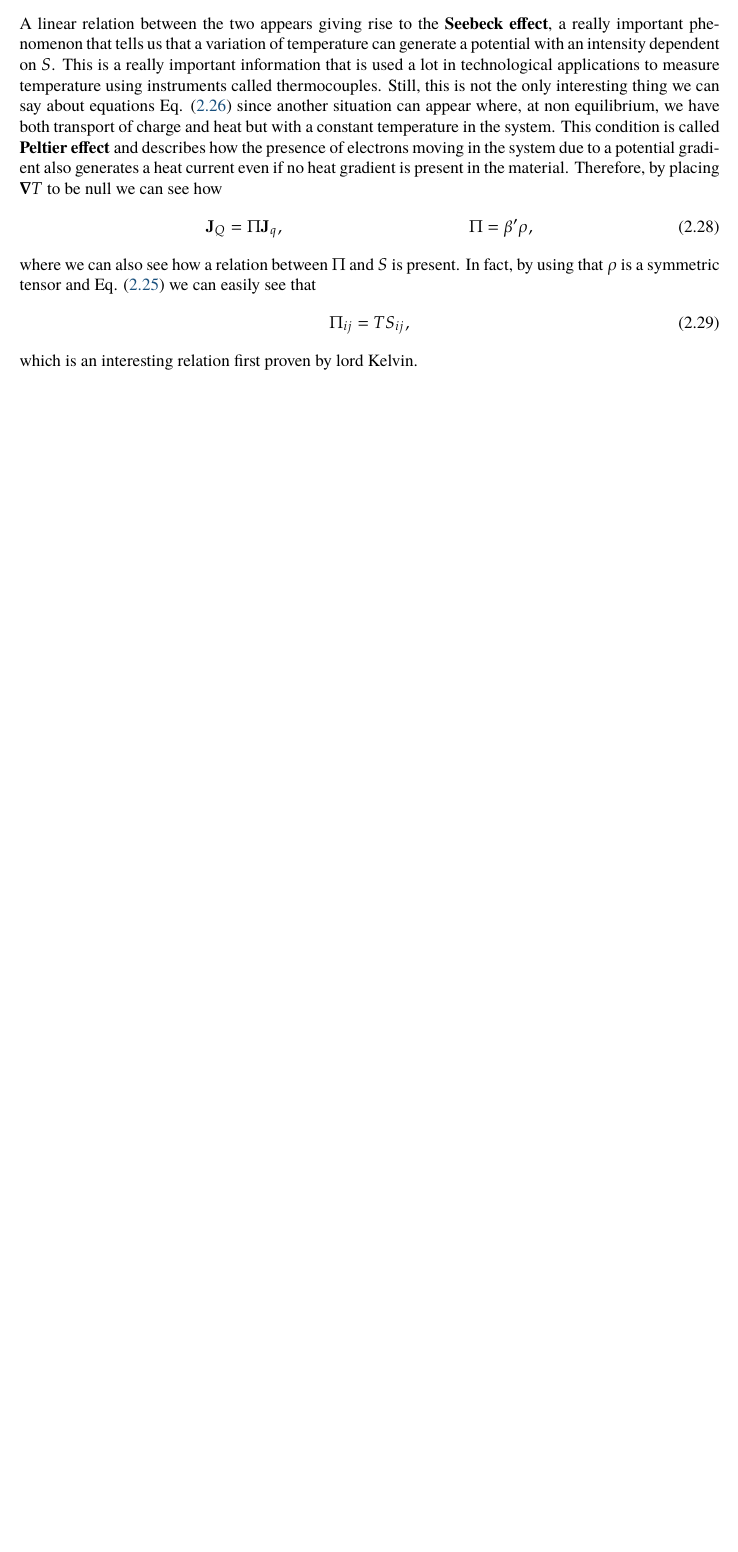
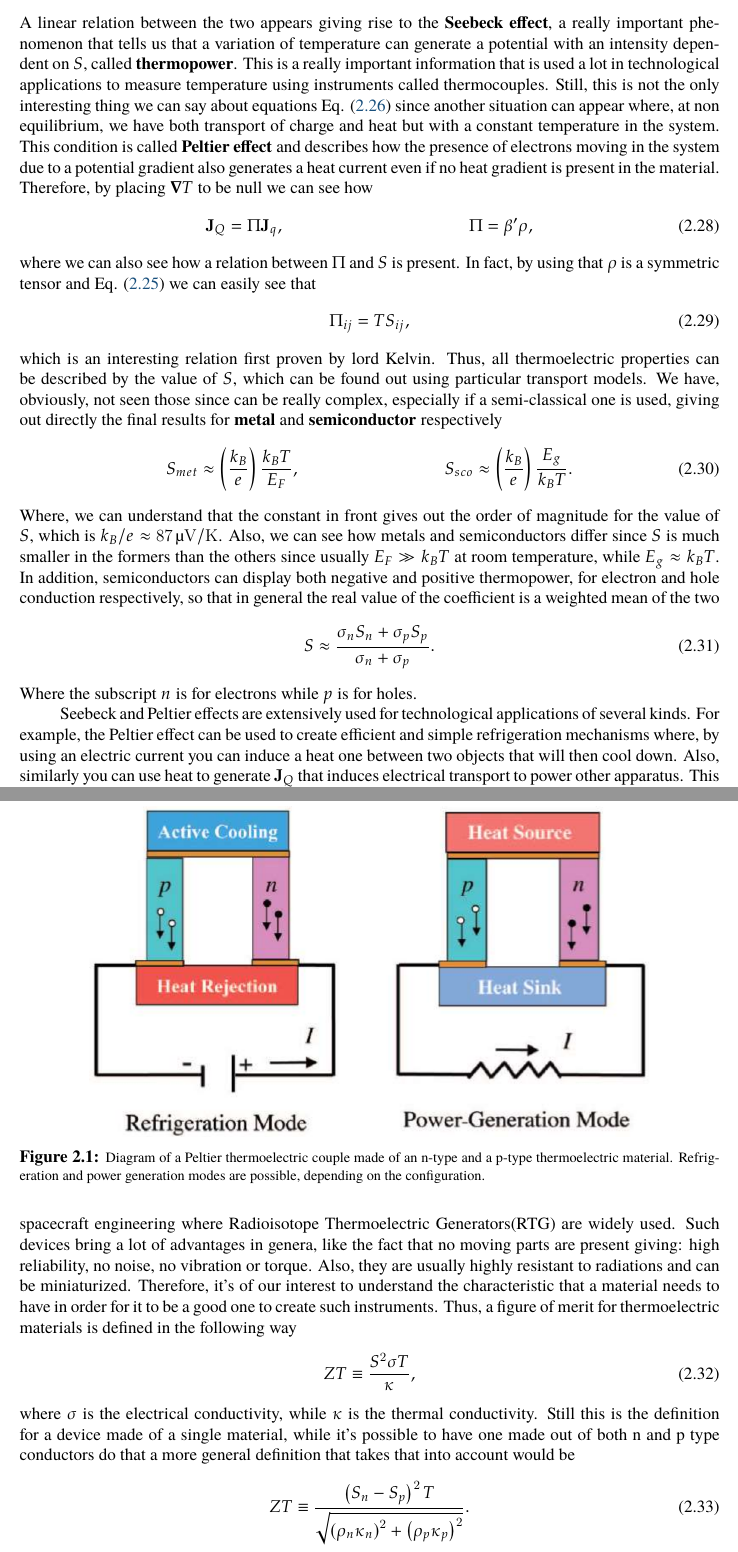
Before and after one commit to Luca-Leoni/Microscopic-Kinetics, a LaTeX thesis (Microscopic Kinetic.tex, which reads Chapter2/Section1.tex): part of page 45 of 45 before the commit and two parts of pages 45 and 46 of 49 after it, the two joined at a grey line, cut so that both start at the same text, the shorter picture padded with empty space. The pictures show the PDF file Microscopic Kinetic.pdf that the author committed with the source.

```diff
--- a/Chapter2/Section1.tex
+++ b/Chapter2/Section1.tex
@@ -183,7 +183,7 @@
 \begin{align}
     &\grad \phi = -S\grad T, &S = \frac{\rho\beta}{T}.
 \end{align}
-A linear relation between the two appears giving rise to the \textbf{Seebeck effect}, a really important phenomenon that tells us that a variation of temperature can generate a potential with an intensity dependent on $S$. This is a really important information that is used a lot in technological applications to measure temperature using instruments called thermocouples. Still, this is not the only interesting thing we can say about equations \eqref{eq:ConstThermoe} since another situation can appear where, at non equilibrium, we have both transport of charge and heat but with a constant temperature in the system. This condition is called \textbf{Peltier effect} and describes how the presence of electrons moving in the system due to a potential gradient also generates a heat current even if no heat gradient is present in the material. Therefore, by placing $\grad T$ to be null we can see how
+A linear relation between the two appears giving rise to the \textbf{Seebeck effect}, a really important phenomenon that tells us that a variation of temperature can generate a potential with an intensity dependent on $S$, called \textbf{thermopower}. This is a really important information that is used a lot in technological applications to measure temperature using instruments called thermocouples. Still, this is not the only interesting thing we can say about equations \eqref{eq:ConstThermoe} since another situation can appear where, at non equilibrium, we have both transport of charge and heat but with a constant temperature in the system. This condition is called \textbf{Peltier effect} and describes how the presence of electrons moving in the system due to a potential gradient also generates a heat current even if no heat gradient is present in the material. Therefore, by placing $\grad T$ to be null we can see how
 \begin{align}
     &\vb{J}_Q = \Pi\vb{J}_q, &\Pi = \beta'\rho,
 \end{align}
@@ -191,4 +191,47 @@
 \begin{equation}
     \Pi_{ij} = TS_{ij},
 \end{equation}
-which is an interesting relation first proven by lord Kelvin.
+which is an interesting relation first proven by lord Kelvin. Thus, all thermoelectric properties can be described by the value of $S$, which can be found out using particular transport models. We have, obviously, not seen those since can be really complex, especially if a semi-classical one is used, giving out directly the final results for \textbf{metal} and \textbf{semiconductor} respectively
+\begin{align}
+    &S_{met} \approx \left( \frac{k_B}{e} \right)\frac{k_BT}{E_F}, &S_{sco} \approx \left( \frac{k_B}{e} \right)\frac{E_g}{k_BT}.
+\end{align}
+Where, we can understand that the constant in front gives out the order of magnitude for the value of $S$, which is $k_B/e \approx \SI{87}{\micro\volt/\kelvin}$. Also, we can see how metals and semiconductors differ since $S$ is much smaller in the formers than the others since usually $E_F \gg k_BT$ at room temperature, while $E_g \approx k_BT$. In addition, semiconductors can display both negative and positive thermopower, for electron and hole conduction respectively, so that in general the real value of the coefficient is a weighted mean of the two
+\begin{equation}
+    S\approx \frac{\sigma_nS_n + \sigma_pS_p}{\sigma_n + \sigma_p}.
+\end{equation}
+Where the subscript $n$ is for electrons while $p$ is for holes.
+
+Seebeck and Peltier effects are extensively used for technological applications of several kinds. For example, the Peltier effect can be used to create efficient and simple refrigeration mechanisms where, by using an electric current you can induce a heat one between two objects that will then cool down. Also, similarly you can use heat to generate $\vb{J}_Q$ that induces electrical transport to power other apparatus. This two type of applications are described schematically in \figref{fig:ThermoAppl}, and are impactful in a lot of fields like spacecraft engineering where Radioisotope Thermoelectric Generators(RTG) are widely used.
+\begin{figure}[t]
+    \centering
+    \includegraphics[width=0.8\textwidth]{Immagini/ThermoAppl.png}
+    \caption
+    {
+        Diagram of a Peltier thermoelectric couple made of an n-type and a p-type thermoelectric material. Refrigeration and power generation modes are possible, depending on the configuration.
+    }
+    \label{fig:ThermoAppl}
+\end{figure}
+Such devices bring a lot of advantages in genera, like the fact that no moving parts are present giving: high reliability, no noise, no vibration or torque. Also, they are usually highly resistant to radiations and can be miniaturized. Therefore, it's of our interest to understand the characteristic that a material needs to have in order for it to be a good one to create such instruments. Thus, a figure of merit for thermoelectric materials is defined in the following way
+\begin{equation}
+    \label{eq:ZT}
+    ZT \equiv \frac{S^2\sigma T}{\kappa},
+\end{equation}
+where $\sigma$ is the electrical conductivity, while $\kappa$ is the thermal conductivity. Still this is the definition for a device made of a single material, while it's possible to have one made out of both n and p type conductors do that a more general definition that takes that into account would be
+\begin{equation}
+    ZT \equiv \frac{\left( S_n - S_p \right)^2T}{\sqrt{\left( \rho_n\kappa_n \right)^2 + \left( \rho_p\kappa_p \right)^2}}.
+\end{equation}
+Using this definition we can also see the efficiency of the machince that we are going to build by using the following relation
+\begin{equation}
+    \eta = \frac{T_H - T_C}{T_H}\left( \frac{\sqrt{1 + ZT_M} - 1}{\sqrt{1 + ZT_M} + T_C/T_H} \right),
+\end{equation}
+where $T_H$, $T_C$ and $T_M$ are hot, cold and mean temperature in the system. Where we can see how the term in front has the form of the Carnot efficiency, meaning that the two are related and that $\eta \to \eta_{c}$ for $ZT \to \infty$. Therefore, we are looking for materials that posses $ZT$ high as possible in order to increase our efficiency closer as we can to the thermodynamic limit.
+
+In order to maximize the value of $ZT$ we can look at \eqref{eq:ZT} and see how the best thing is to have low thermal conductivity but greate electrical one. Still this is not so easy to achive since we know that two contributions are present inside $\kappa$, electrical and phononic one, and the former is related to $\sigma$ by the \textbf{Wiedenmann-Franz law}
+\begin{align}
+    &\kappa = \kappa_E + \kappa_P, &\kappa_E = L\sigma T,
+\end{align}
+where $L$ is a constant called Lorentz number. Therefore, the best we can do is to get $\kappa_P$ as low as possible meaning that we aim at having the smallest phonon free path since we know that
+\begin{equation}
+    \kappa_P = \frac{1}{3}v_sC\lambda_{P},
+\end{equation}
+where $v_s$ is the velocity of sound. In general, we can imagine that a really low value of $\lambda_P$ would be as the interatomic distance so that an estimate of $\kappa_P$ would be \SI{0.25}{W\metre^{-1}\kelvin^{-1}}. But, even if $\kappa_P$ would be really low the thermopower needed in order to achieve a value of $ZT = 1$ is really high. In particular, by using an idea zero phonon conductivity model we would obtain $S = \sqrt{L}$ which means \SI{160}{\micro\volt\kelvin^{-1}}. In this optic the better type of material we can aim for are semiconductors with narrow-bandgap which posses high mobility, in order to maximize the value of $S$ by the fact that hole and electron coefficients add up.
```
Also changed, not shown: Chapter2/Section2.tex (added, +79 -0 lines), Microscopic Kinetic.tex (+1 -0 lines), Immagini/Inter.png (added), Immagini/ThermoAppl.png (added), Microscopic Kinetic.pdf.
